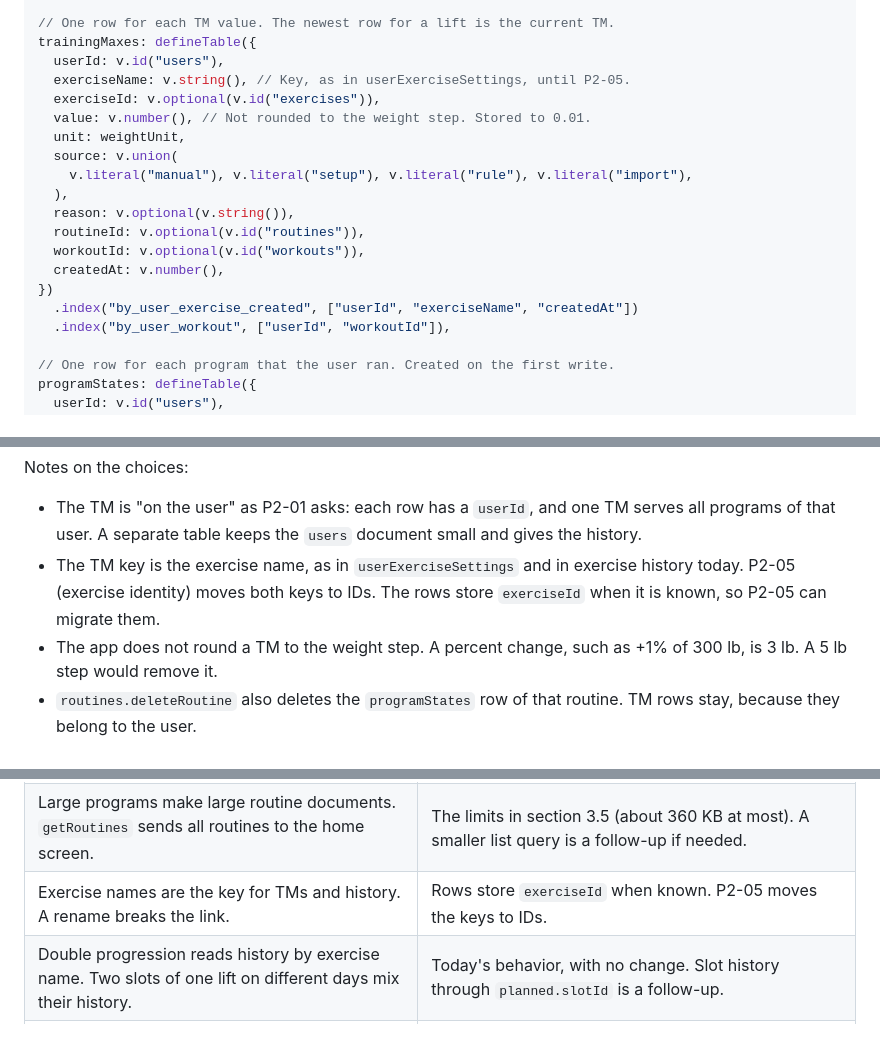
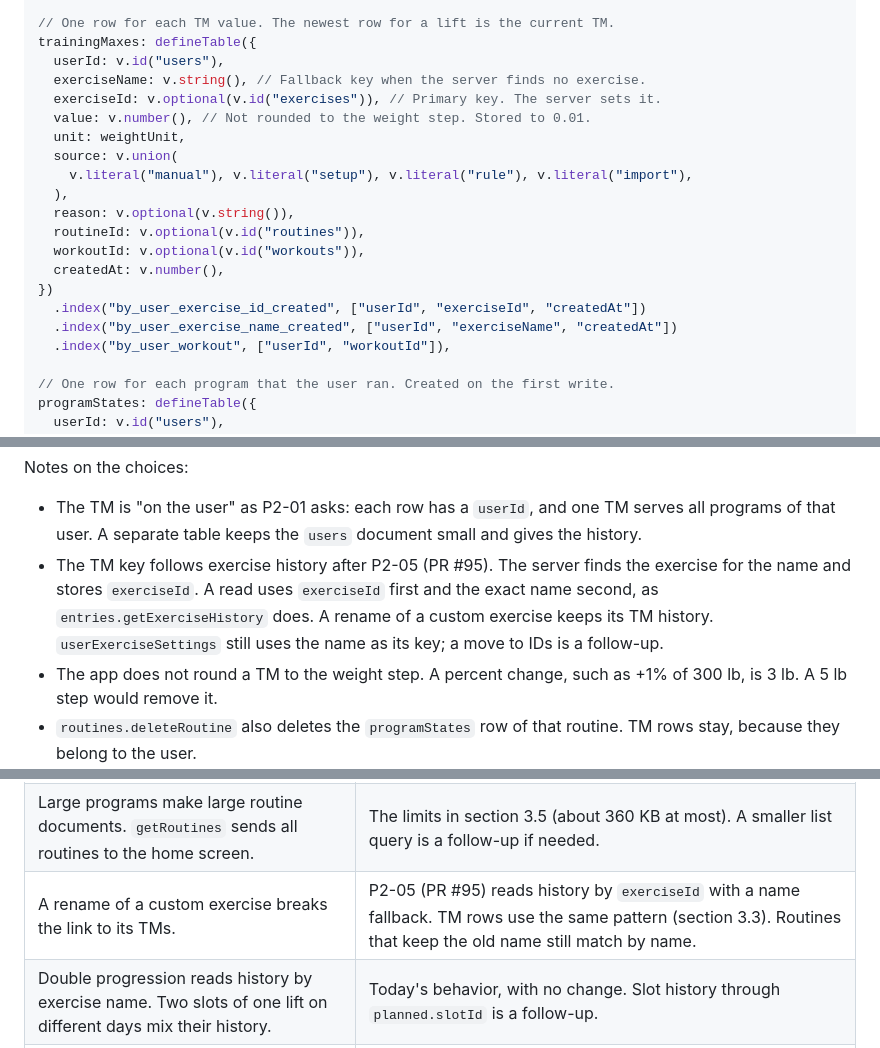
Before and after one commit to house-of-giants/opentrainer, a Markdown page: docs/program-model-spec.md, 3 parts joined by grey strips. Drawn GitHub-style.

Commit message:
docs(programs): key training maxes by exercise id after P2-05
Exercise history now reads by exerciseId with a name fallback (PR #95). The spec's training max table and rename risk now follow that pattern.

```diff
--- a/docs/program-model-spec.md
+++ b/docs/program-model-spec.md
@@ -265,8 +265,8 @@ entries: defineTable({
 // One row for each TM value. The newest row for a lift is the current TM.
 trainingMaxes: defineTable({
   userId: v.id("users"),
-  exerciseName: v.string(), // Key, as in userExerciseSettings, until P2-05.
-  exerciseId: v.optional(v.id("exercises")),
+  exerciseName: v.string(), // Fallback key when the server finds no exercise.
+  exerciseId: v.optional(v.id("exercises")), // Primary key. The server sets it.
   value: v.number(), // Not rounded to the weight step. Stored to 0.01.
   unit: weightUnit,
   source: v.union(
@@ -277,7 +277,8 @@ trainingMaxes: defineTable({
   workoutId: v.optional(v.id("workouts")),
   createdAt: v.number(),
 })
-  .index("by_user_exercise_created", ["userId", "exerciseName", "createdAt"])
+  .index("by_user_exercise_id_created", ["userId", "exerciseId", "createdAt"])
+  .index("by_user_exercise_name_created", ["userId", "exerciseName", "createdAt"])
   .index("by_user_workout", ["userId", "workoutId"]),
 
 // One row for each program that the user ran. Created on the first write.
@@ -312,7 +313,7 @@ programStates: defineTable({
 Notes on the choices:
 
 - The TM is "on the user" as P2-01 asks: each row has a `userId`, and one TM serves all programs of that user. A separate table keeps the `users` document small and gives the history.
-- The TM key is the exercise name, as in `userExerciseSettings` and in exercise history today. P2-05 (exercise identity) moves both keys to IDs. The rows store `exerciseId` when it is known, so P2-05 can migrate them.
+- The TM key follows exercise history after P2-05 (PR #95). The server finds the exercise for the name and stores `exerciseId`. A read uses `exerciseId` first and the exact name second, as `entries.getExerciseHistory` does. A rename of a custom exercise keeps its TM history. `userExerciseSettings` still uses the name as its key; a move to IDs is a follow-up.
 - The app does not round a TM to the weight step. A percent change, such as +1% of 300 lb, is 3 lb. A 5 lb step would remove it.
 - `routines.deleteRoutine` also deletes the `programStates` row of that routine. TM rows stay, because they belong to the user.
 - `users.exportAllData` adds `trainingMaxes` and `programStates`, and keeps the new workout and entry fields (section 10.3).
@@ -1019,7 +1020,7 @@ Slices 1 to 4 and 6 complete P2-01 and P2-02. Slice 4 can ship before slice 6, b
 | An automatic TM change surprises the lifter. | The reason line shows the numbers. Undo on the summary. The TM history. Open question 1. |
 | Program loads do not match the sheet of the lifter by one step. | One rounding rule (nearest, half up) with tests. The P2-03 check against a hand-built sheet. Open question 3. |
 | Large programs make large routine documents. `getRoutines` sends all routines to the home screen. | The limits in section 3.5 (about 360 KB at most). A smaller list query is a follow-up if needed. |
-| Exercise names are the key for TMs and history. A rename breaks the link. | Rows store `exerciseId` when known. P2-05 moves the keys to IDs. |
+| A rename of a custom exercise breaks the link to its TMs. | P2-05 (PR #95) reads history by `exerciseId` with a name fallback. TM rows use the same pattern (section 3.3). Routines that keep the old name still match by name. |
 | Double progression reads history by exercise name. Two slots of one lift on different days mix their history. | Today's behavior, with no change. Slot history through `planned.slotId` is a follow-up. |
 | Old app versions show wrong suggested weights on program days until the OTA. | The server fills the old fields from the week. The OTA follows the Convex deploy at once. |
 | The RPE math (Epley with RIR) differs from the RTS chart by up to 1.75 points. | Section 4.5 states the difference. Open question 7. |
```
